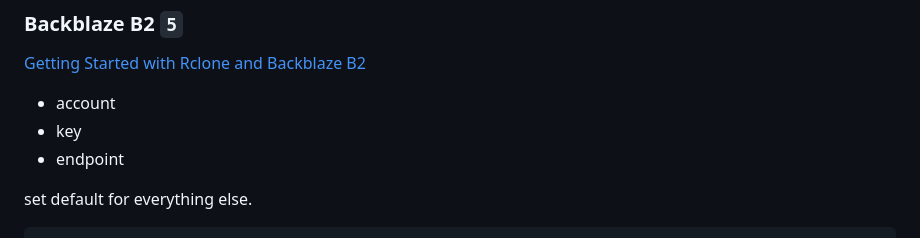
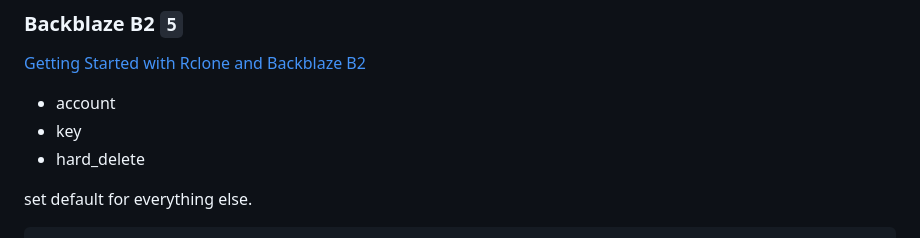
Before and after one commit to y-developer/docs, a Markdown page: linux/rclone_guide.md, the part around the change. Rendered like a GitHub page.

Commit message:
docs: update Rclone guide to include 'hard_delete' option in commands

```diff
--- a/linux/rclone_guide.md
+++ b/linux/rclone_guide.md
@@ -124,7 +124,7 @@ rclone <copy|move|sync> <local_source> <remote_name>:<destination_path>
 
 - account
 - key
-- endpoint
+- hard_delete
 
 set default for everything else.
 
```
